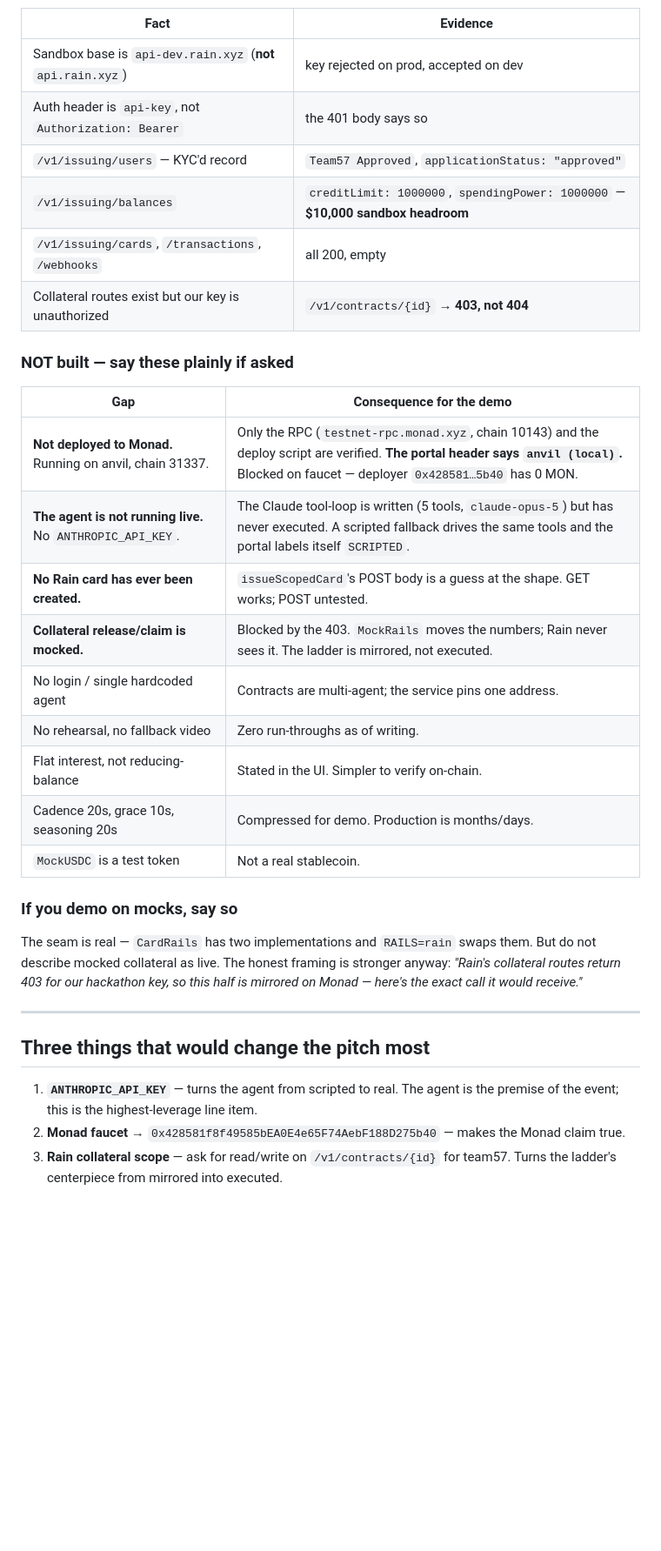
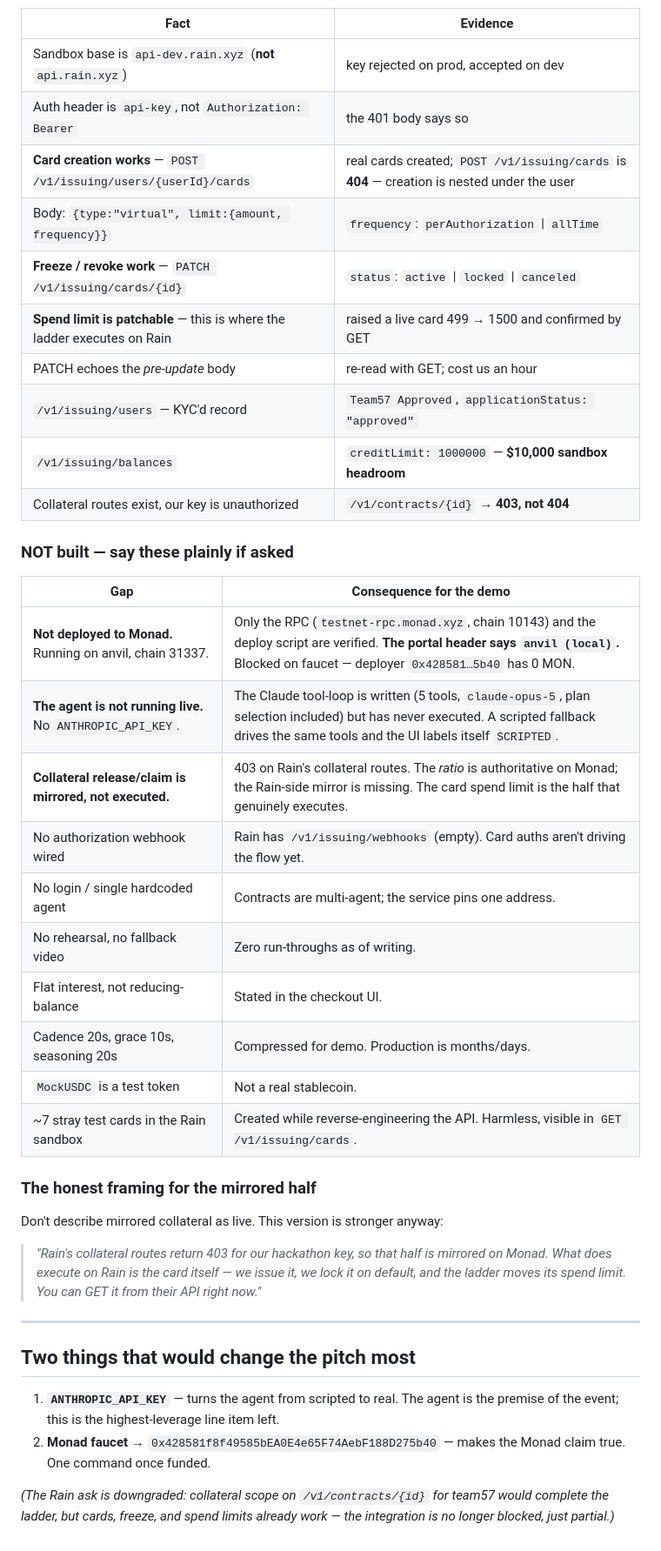
Before and after one commit to ShrutiBora001/rainfall, a Markdown page: PITCH.md, the part around one of its changes. Shown at 87% size. Drawn GitHub-style; blank space fills up the shorter version.

```diff
--- a/PITCH.md
+++ b/PITCH.md
@@ -124,39 +135,48 @@ Read this before you demo. Every "built" row below was run and observed; every
 |---|---|
 | Sandbox base is `api-dev.rain.xyz` (**not** `api.rain.xyz`) | key rejected on prod, accepted on dev |
 | Auth header is `api-key`, not `Authorization: Bearer` | the 401 body says so |
+| **Card creation works** — `POST /v1/issuing/users/{userId}/cards` | real cards created; `POST /v1/issuing/cards` is **404** — creation is nested under the user |
+| Body: `{type:"virtual", limit:{amount, frequency}}` | `frequency`: `perAuthorization` \| `allTime` |
+| **Freeze / revoke work** — `PATCH /v1/issuing/cards/{id}` | `status`: `active` \| `locked` \| `canceled` |
+| **Spend limit is patchable** — this is where the ladder executes on Rain | raised a live card 499 → 1500 and confirmed by GET |
+| PATCH echoes the *pre-update* body | re-read with GET; cost us an hour |
 | `/v1/issuing/users` — KYC'd record | `Team57 Approved`, `applicationStatus: "approved"` |
-| `/v1/issuing/balances` | `creditLimit: 1000000`, `spendingPower: 1000000` — **$10,000 sandbox headroom** |
-| `/v1/issuing/cards`, `/transactions`, `/webhooks` | all 200, empty |
-| Collateral routes exist but our key is unauthorized | `/v1/contracts/{id}` → **403, not 404** |
+| `/v1/issuing/balances` | `creditLimit: 1000000` — **$10,000 sandbox headroom** |
+| Collateral routes exist, our key is unauthorized | `/v1/contracts/{id}` → **403, not 404** |
 
 ### NOT built — say these plainly if asked
 
 | Gap | Consequence for the demo |
 |---|---|
 | **Not deployed to Monad.** Running on anvil, chain 31337. | Only the RPC (`testnet-rpc.monad.xyz`, chain 10143) and the deploy script are verified. **The portal header says `anvil (local)`.** Blocked on faucet — deployer `0x428581…5b40` has 0 MON. |
-| **The agent is not running live.** No `ANTHROPIC_API_KEY`. | The Claude tool-loop is written (5 tools, `claude-opus-5`) but has never executed. A scripted fallback drives the same tools and the portal labels itself `SCRIPTED`. |
-| **No Rain card has ever been created.** | `issueScopedCard`'s POST body is a guess at the shape. GET works; POST untested. |
-| **Collateral release/claim is mocked.** | Blocked by the 403. `MockRails` moves the numbers; Rain never sees it. The ladder is mirrored, not executed. |
+| **The agent is not running live.** No `ANTHROPIC_API_KEY`. | The Claude tool-loop is written (5 tools, `claude-opus-5`, plan selection included) but has never executed. A scripted fallback drives the same tools and the UI labels itself `SCRIPTED`. |
+| **Collateral release/claim is mirrored, not executed.** | 403 on Rain's collateral routes. The *ratio* is authoritative on Monad; the Rain-side mirror is missing. The card spend limit is the half that genuinely executes. |
+| No authorization webhook wired | Rain has `/v1/issuing/webhooks` (empty). Card auths aren't driving the flow yet. |
 | No login / single hardcoded agent | Contracts are multi-agent; the service pins one address. |
 | No rehearsal, no fallback video | Zero run-throughs as of writing. |
-| Flat interest, not reducing-balance | Stated in the UI. Simpler to verify on-chain. |
+| Flat interest, not reducing-balance | Stated in the checkout UI. |
 | Cadence 20s, grace 10s, seasoning 20s | Compressed for demo. Production is months/days. |
 | `MockUSDC` is a test token | Not a real stablecoin. |
+| ~7 stray test cards in the Rain sandbox | Created while reverse-engineering the API. Harmless, visible in `GET /v1/issuing/cards`. |
 
-### If you demo on mocks, say so
+### The honest framing for the mirrored half
 
-The seam is real — `CardRails` has two implementations and `RAILS=rain` swaps
-them. But do not describe mocked collateral as live. The honest framing is
-stronger anyway: *"Rain's collateral routes return 403 for our hackathon key, so
-this half is mirrored on Monad — here's the exact call it would receive."*
+Don't describe mirrored collateral as live. This version is stronger anyway:
+
+> *"Rain's collateral routes return 403 for our hackathon key, so that half is
+> mirrored on Monad. What does execute on Rain is the card itself — we issue it,
+> we lock it on default, and the ladder moves its spend limit. You can GET it
+> from their API right now."*
 
 ---
 
-## Three things that would change the pitch most
+## Two things that would change the pitch most
 
 1. **`ANTHROPIC_API_KEY`** — turns the agent from scripted to real. The agent is
-   the premise of the event; this is the highest-leverage line item.
+   the premise of the event; this is the highest-leverage line item left.
 2. **Monad faucet** → `0x428581f8f49585bEA0E4e65F74AebF188D275b40` — makes the
-   Monad claim true.
-3. **Rain collateral scope** — ask for read/write on `/v1/contracts/{id}` for
-   team57. Turns the ladder's centerpiece from mirrored into executed.
+   Monad claim true. One command once funded.
+
+*(The Rain ask is downgraded: collateral scope on `/v1/contracts/{id}` for
+team57 would complete the ladder, but cards, freeze, and spend limits already
+work — the integration is no longer blocked, just partial.)*
```
Also changed, not shown: other parts of PITCH.md (+37 -26 lines).
